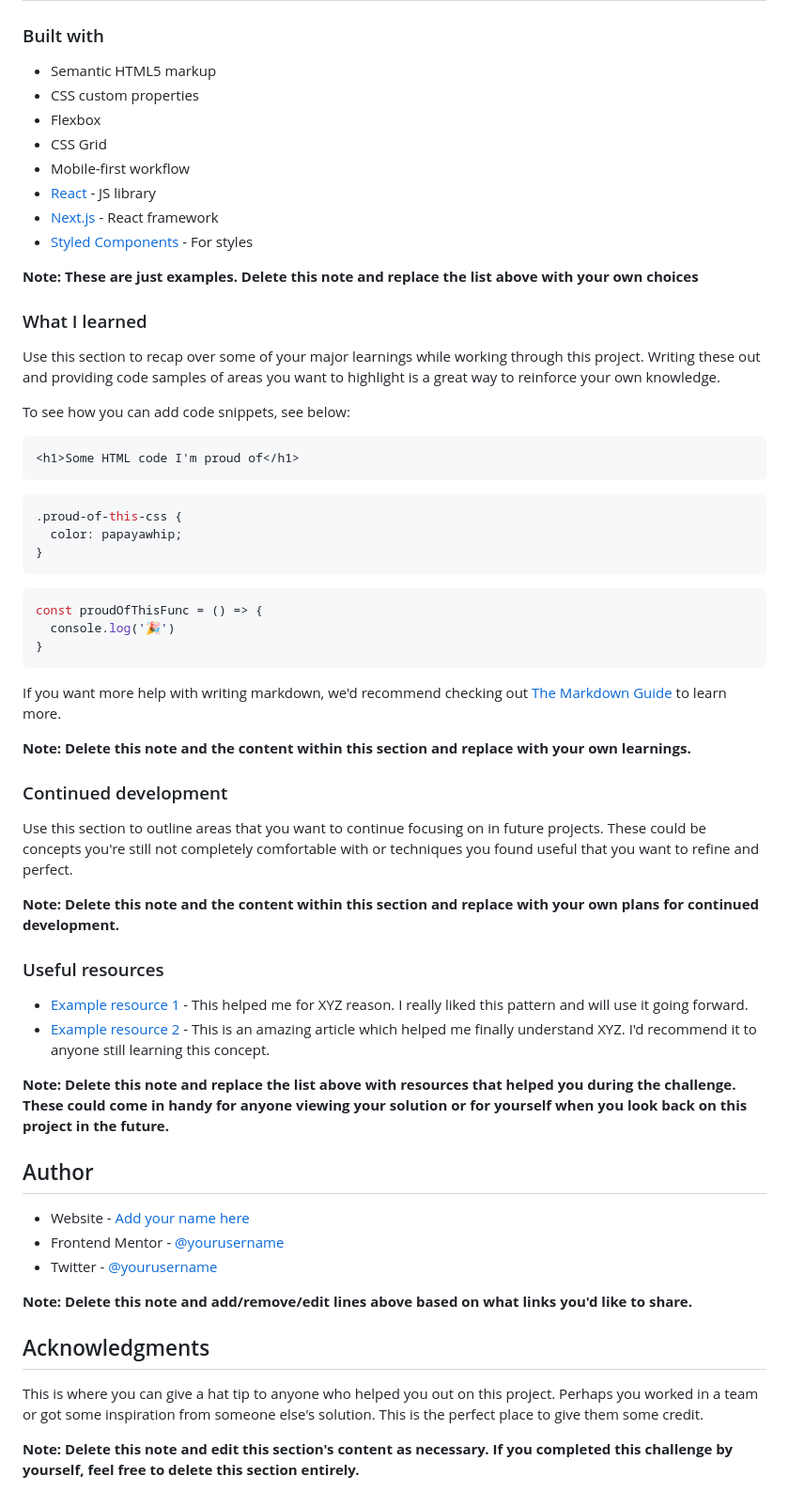
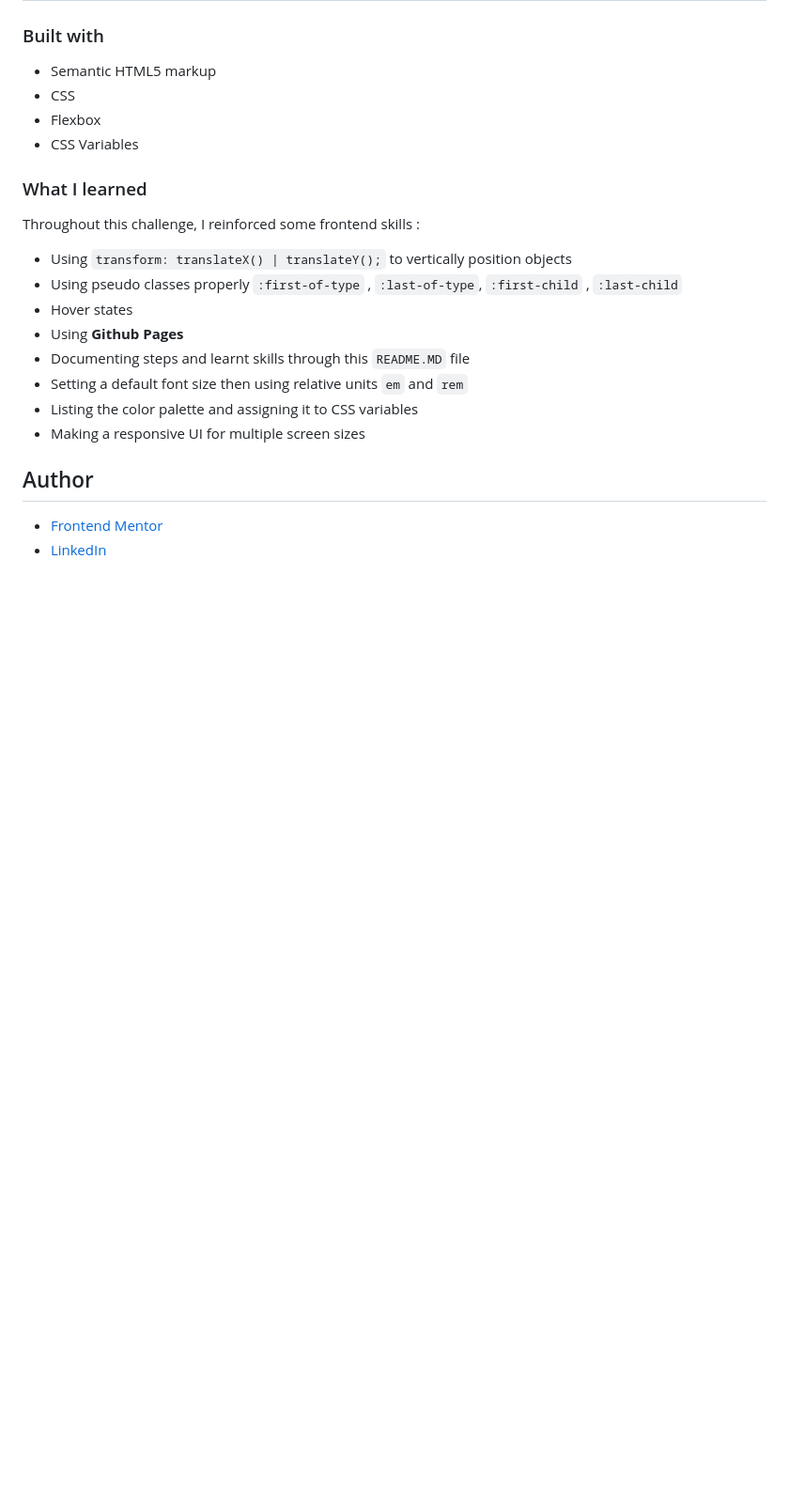
Before and after one commit to Muhammad-Nabeel-Sh/Order-Summary-Component-Challenge-Hub, a Markdown page: README.md, the part around the change printed below. Shown: that part at 94% size. Rendered like a GitHub page; blank space fills up the shorter version.

````diff
--- a/README.md
+++ b/README.md
@@ -48,63 +51,24 @@ Then crop/optimize/edit your image however you like, add it to your project, and
 ### Built with
 
 - Semantic HTML5 markup
-- CSS custom properties
+- CSS
 - Flexbox
-- CSS Grid
-- Mobile-first workflow
-- [React](https://reactjs.org/) - JS library
-- [Next.js](https://nextjs.org/) - React framework
-- [Styled Components](https://styled-components.com/) - For styles
-
-**Note: These are just examples. Delete this note and replace the list above with your own choices**
+- CSS Variables
 
 ### What I learned
 
-Use this section to recap over some of your major learnings while working through this project. Writing these out and providing code samples of areas you want to highlight is a great way to reinforce your own knowledge.
+Throughout this challenge, I reinforced some frontend skills :
 
-To see how you can add code snippets, see below:
-
-```html
-<h1>Some HTML code I'm proud of</h1>
-```
-```css
-.proud-of-this-css {
-  color: papayawhip;
-}
-```
-```js
-const proudOfThisFunc = () => {
-  console.log('🎉')
-}
-```
-
-If you want more help with writing markdown, we'd recommend checking out [The Markdown Guide](https://www.markdownguide.org/) to learn more.
-
-**Note: Delete this note and the content within this section and replace with your own learnings.**
-
-### Continued development
-
-Use this section to outline areas that you want to continue focusing on in future projects. These could be concepts you're still not completely comfortable with or techniques you found useful that you want to refine and perfect.
-
-**Note: Delete this note and the content within this section and replace with your own plans for continued development.**
-
-### Useful resources
-
-- [Example resource 1](https://www.example.com) - This helped me for XYZ reason. I really liked this pattern and will use it going forward.
-- [Example resource 2](https://www.example.com) - This is an amazing article which helped me finally understand XYZ. I'd recommend it to anyone still learning this concept.
-
-**Note: Delete this note and replace the list above with resources that helped you during the challenge. These could come in handy for anyone viewing your solution or for yourself when you look back on this project in the future.**
+* Using `transform: translateX() | translateY();` to vertically position objects
+* Using pseudo classes properly `:first-of-type` , `:last-of-type`, `:first-child` , `:last-child`
+* Hover states
+* Using **Github Pages**
+* Documenting steps and learnt skills through this `README.MD` file
+* Setting a default font size then using relative units `em` and `rem`
+* Listing the color palette and assigning it to CSS variables
+* Making a responsive UI for multiple screen sizes
 
 ## Author
 
-- Website - [Add your name here](https://www.your-site.com)
-- Frontend Mentor - [@yourusername](https://www.frontendmentor.io/profile/yourusername)
-- Twitter - [@yourusername](https://www.twitter.com/yourusername)
-
-**Note: Delete this note and add/remove/edit lines above based on what links you'd like to share.**
-
-## Acknowledgments
-
-This is where you can give a hat tip to anyone who helped you out on this project. Perhaps you worked in a team or got some inspiration from someone else's solution. This is the perfect place to give them some credit.
-
-**Note: Delete this note and edit this section's content as necessary. If you completed this challenge by yourself, feel free to delete this section entirely.**
+- [Frontend Mentor](https://www.frontendmentor.io/profile/Muhammad-Nabeel-Sh)
+- [LinkedIn](https://www.linkedin.com/in/muhammad-nabil-ibrahim-728b571b8/)
````
Also changed, not shown: other parts of README.md (+24 -21 lines), Screenshots/Desktop.png (added), Screenshots/Hover_1.png (added), Screenshots/Hover_2.png (added), Screenshots/Hover_3.png (added), Screenshots/Mobile.png (added), 1 other file.
